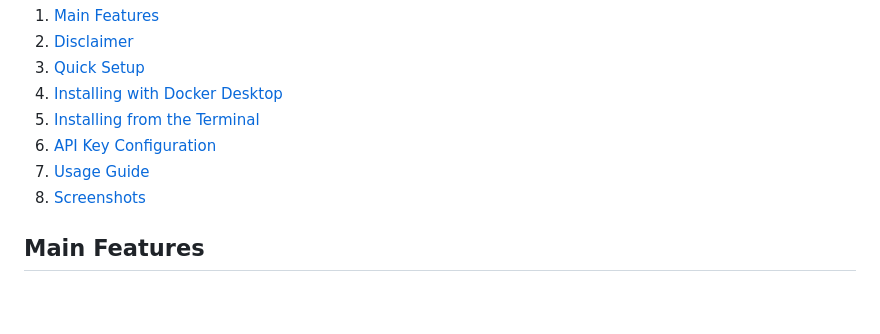
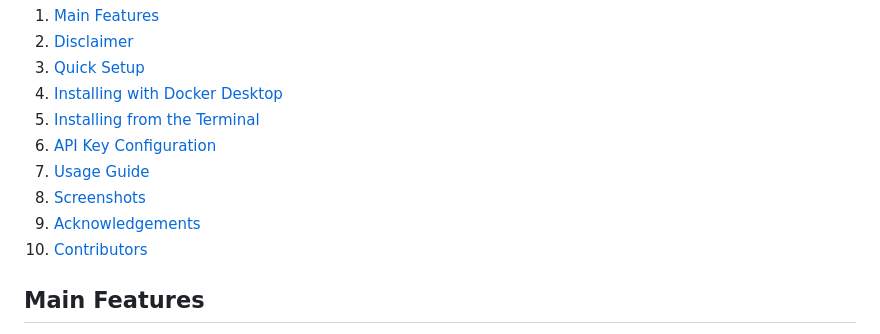
Before and after one commit to Drakonis96/whispad, a Markdown page: README.md, the part around the change. Rendered like a GitHub page; blank space fills up the shorter version.

```diff
--- a/README.md
+++ b/README.md
@@ -18,6 +18,8 @@ WhisPad is a transcription and note management tool designed so anyone can turn
 6. [API Key Configuration](#api-key-configuration)
 7. [Usage Guide](#usage-guide)
 8. [Screenshots](#screenshots)
+9. [Acknowledgements](#acknowledgements)
+10. [Contributors](#contributors)
 
 ## Main Features
 - Real-time voice-to-text transcription from the browser.
```
